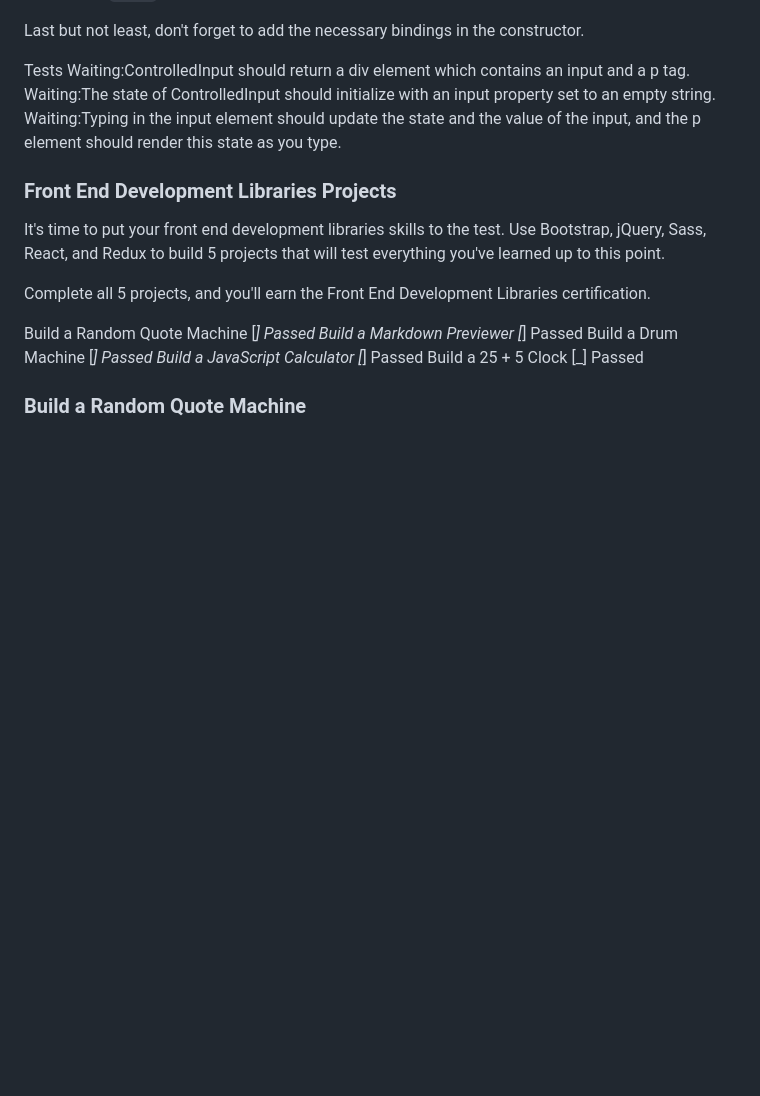
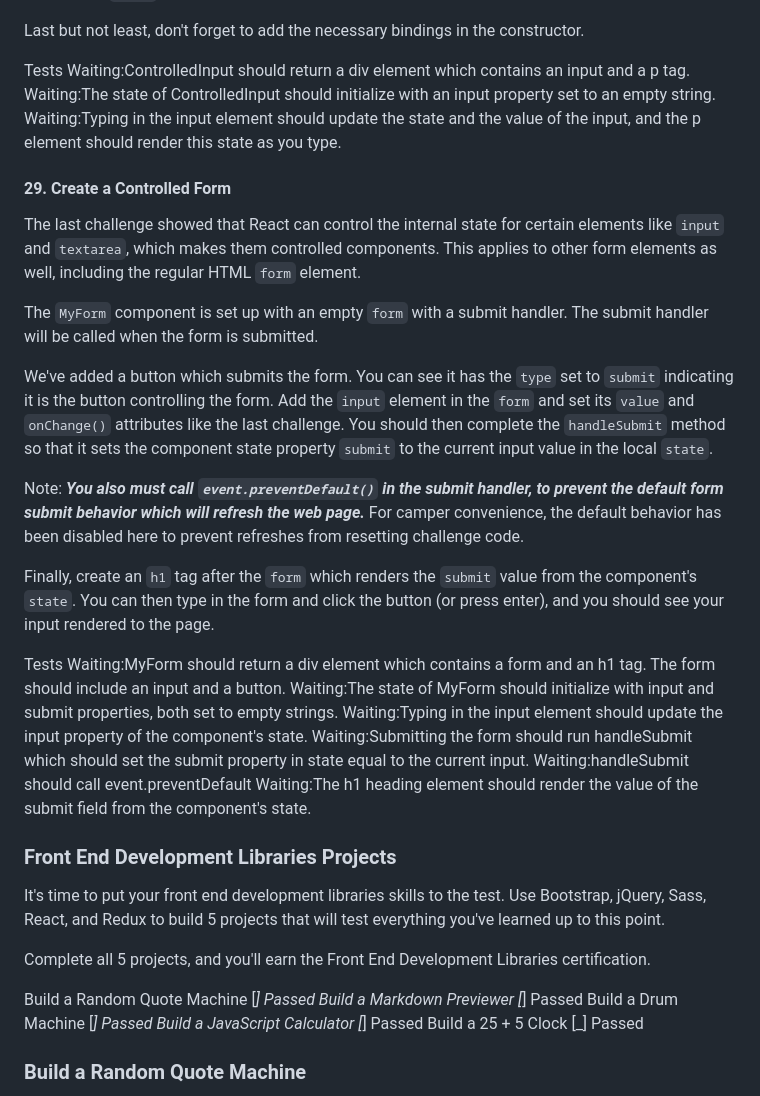
Before and after one commit to TracyChacon/Projects-freeCodeCamp.org, a Markdown page: reference.md, the part around the change. Rendered like a GitHub page; blank space fills up the shorter version.

Commit message:
React - #29 Create a Controlled Form

```diff
--- a/reference.md
+++ b/reference.md
@@ -1933,6 +1933,26 @@ Waiting:ControlledInput should return a div element which contains an input and
 Waiting:The state of ControlledInput should initialize with an input property set to an empty string.
 Waiting:Typing in the input element should update the state and the value of the input, and the p element should render this state as you type.
 
+#### 29. Create a Controlled Form
+
+The last challenge showed that React can control the internal state for certain elements like `input` and `textarea`, which makes them controlled components. This applies to other form elements as well, including the regular HTML `form` element.
+
+The `MyForm` component is set up with an empty `form` with a submit handler. The submit handler will be called when the form is submitted.
+
+We've added a button which submits the form. You can see it has the `type` set to `submit` indicating it is the button controlling the form. Add the `input` element in the `form` and set its `value` and `onChange()` attributes like the last challenge. You should then complete the `handleSubmit` method so that it sets the component state property `submit` to the current input value in the local `state`.
+
+Note: **_You also must call `event.preventDefault()` in the submit handler, to prevent the default form submit behavior which will refresh the web page._** For camper convenience, the default behavior has been disabled here to prevent refreshes from resetting challenge code.
+
+Finally, create an `h1` tag after the `form` which renders the `submit` value from the component's `state`. You can then type in the form and click the button (or press enter), and you should see your input rendered to the page.
+
+Tests
+Waiting:MyForm should return a div element which contains a form and an h1 tag. The form should include an input and a button.
+Waiting:The state of MyForm should initialize with input and submit properties, both set to empty strings.
+Waiting:Typing in the input element should update the input property of the component's state.
+Waiting:Submitting the form should run handleSubmit which should set the submit property in state equal to the current input.
+Waiting:handleSubmit should call event.preventDefault
+Waiting:The h1 heading element should render the value of the submit field from the component's state.
+
 ### Front End Development Libraries Projects
 
 It's time to put your front end development libraries skills to the test. Use Bootstrap, jQuery, Sass, React, and Redux to build 5 projects that will test everything you've learned up to this point.
```
